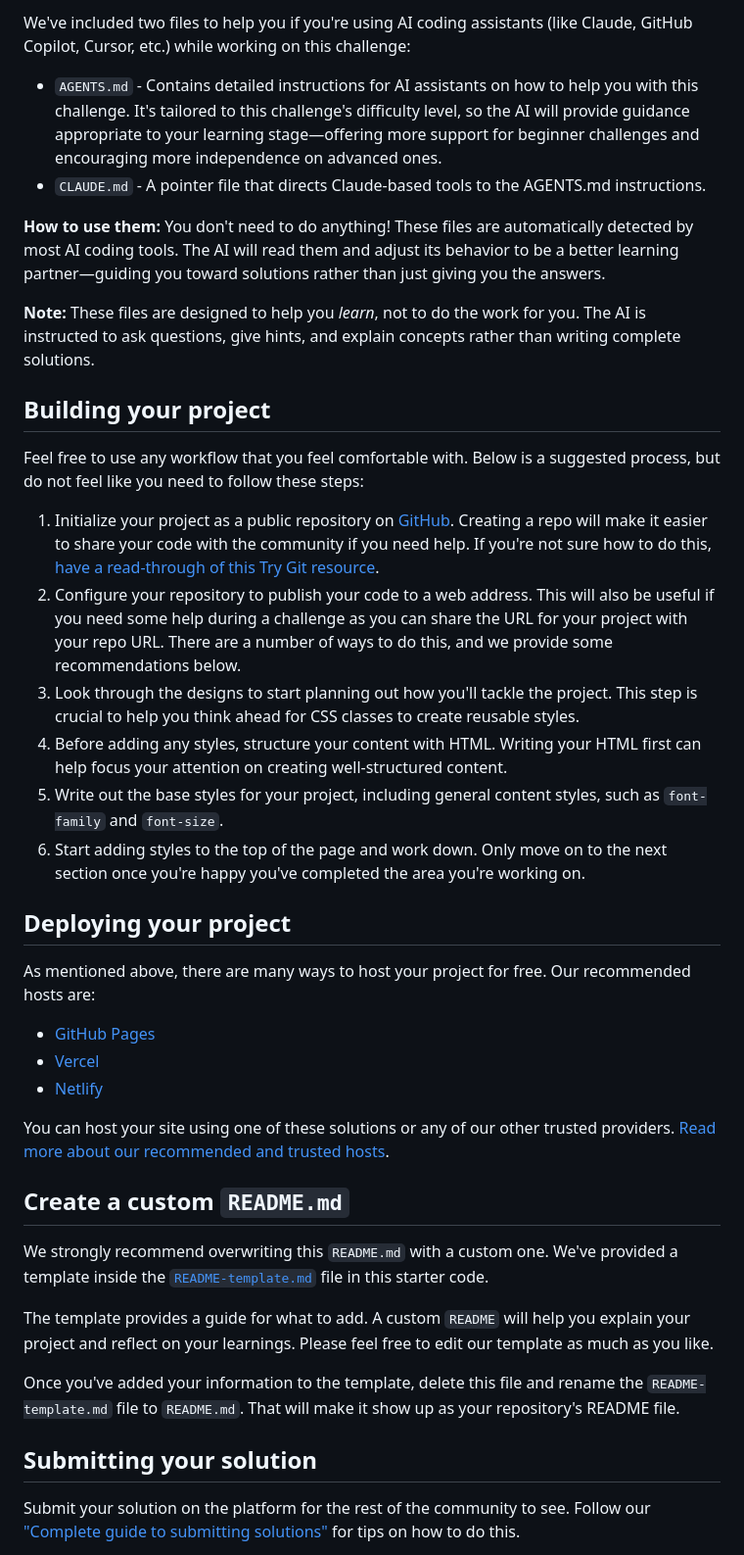
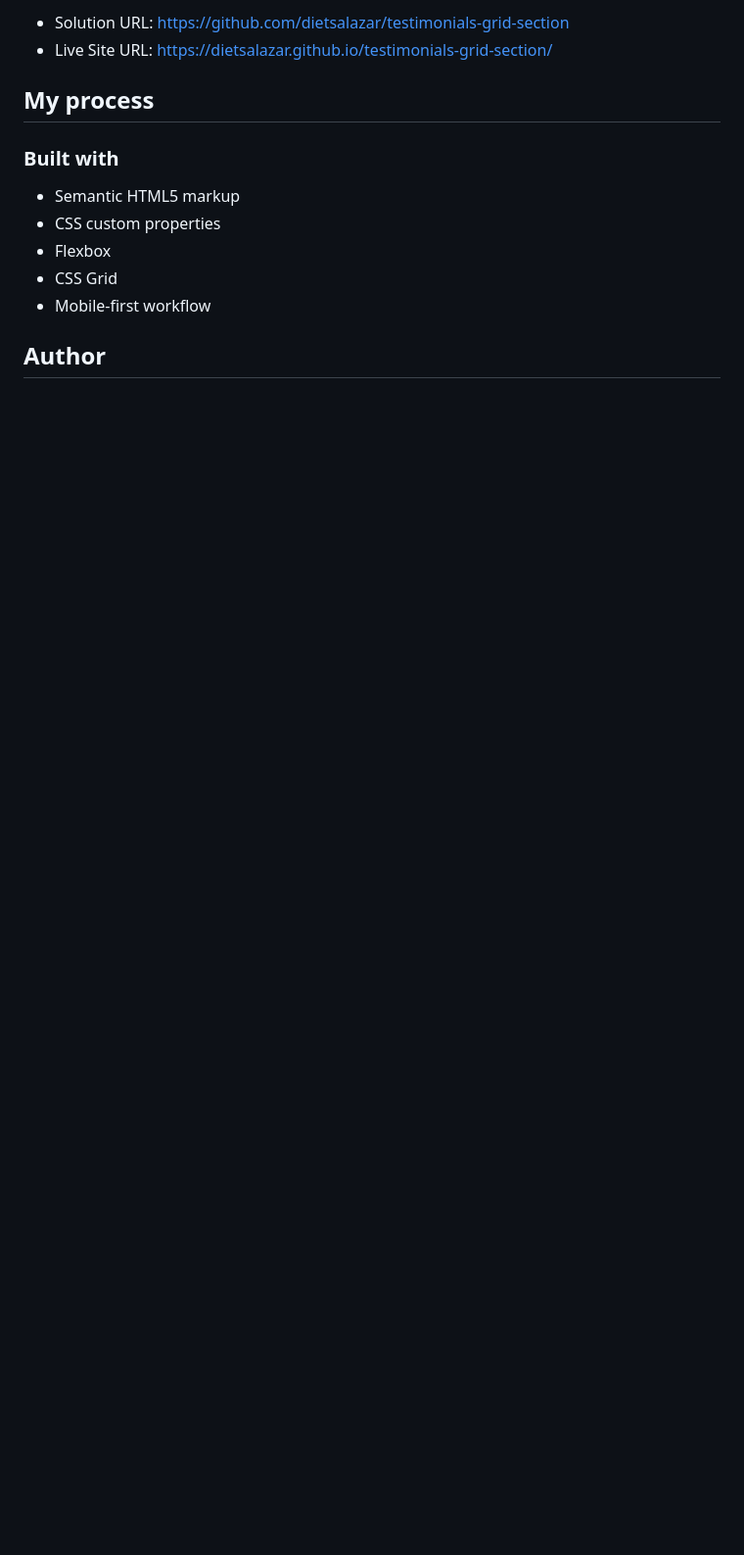
Before and after one commit to dietsalazar/testimonials-grid-section, a Markdown page: README.md, the part around one of its changes. Shown at 98% size. Rendered like a GitHub page; blank space fills up the shorter version.

```diff
--- a/README.md
+++ b/README.md
@@ -38,43 +43,16 @@ There is also a `style-guide.md` file containing the information you'll need, su
 
-We've included two files to help you if you're using AI coding assistants (like Claude, GitHub Copilot, Cursor, etc.) while working on this challenge:
+- Solution URL: [https://github.com/dietsalazar/testimonials-grid-section](https://github.com/dietsalazar/testimonials-grid-section)
+- Live Site URL: [https://dietsalazar.github.io/testimonials-grid-section/](https://dietsalazar.github.io/testimonials-grid-section/)
 
-- `AGENTS.md` - Contains detailed instructions for AI assistants on how to help you with this challenge. It's tailored to this challenge's difficulty level, so the AI will provide guidance appropriate to your learning stage—offering more support for beginner challenges and encouraging more independence on advanced ones.
-- `CLAUDE.md` - A pointer file that directs Claude-based tools to the AGENTS.md instructions.
+## My process
 
-**How to use them:** You don't need to do anything! These files are automatically detected by most AI coding tools. The AI will read them and adjust its behavior to be a better learning partner—guiding you toward solutions rather than just giving you the answers.
+### Built with
 
-**Note:** These files are designed to help you *learn*, not to do the work for you. The AI is instructed to ask questions, give hints, and explain concepts rather than writing complete solutions.
+- Semantic HTML5 markup
+- CSS custom properties
+- Flexbox
+- CSS Grid
+- Mobile-first workflow
 
-## Building your project
+## Author
 
-Feel free to use any workflow that you feel comfortable with. Below is a suggested process, but do not feel like you need to follow these steps:
-
-1. Initialize your project as a public repository on [GitHub](https://github.com/). Creating a repo will make it easier to share your code with the community if you need help. If you're not sure how to do this, [have a read-through of this Try Git resource](https://try.github.io/).
-2. Configure your repository to publish your code to a web address. This will also be useful if you need some help during a challenge as you can share the URL for your project with your repo URL. There are a number of ways to do this, and we provide some recommendations below.
-3. Look through the designs to start planning out how you'll tackle the project. This step is crucial to help you think ahead for CSS classes to create reusable styles.
-4. Before adding any styles, structure your content with HTML. Writing your HTML first can help focus your attention on creating well-structured content.
-5. Write out the base styles for your project, including general content styles, such as `font-family` and `font-size`.
-6. Start adding styles to the top of the page and work down. Only move on to the next section once you're happy you've completed the area you're working on.
-
-## Deploying your project
-
-As mentioned above, there are many ways to host your project for free. Our recommended hosts are:
-
-- [GitHub Pages](https://pages.github.com/)
-- [Vercel](https://vercel.com/)
-- [Netlify](https://www.netlify.com/)
-
-You can host your site using one of these solutions or any of our other trusted providers. [Read more about our recommended and trusted hosts](https://medium.com/frontend-mentor/frontend-mentor-trusted-hosting-providers-bf000dfebe).
-
-## Create a custom `README.md`
-
-We strongly recommend overwriting this `README.md` with a custom one. We've provided a template inside the [`README-template.md`](./README-template.md) file in this starter code.
-
-The template provides a guide for what to add. A custom `README` will help you explain your project and reflect on your learnings. Please feel free to edit our template as much as you like.
-
-Once you've added your information to the template, delete this file and rename the `README-template.md` file to `README.md`. That will make it show up as your repository's README file.
-
-## Submitting your solution
-
-Submit your solution on the platform for the rest of the community to see. Follow our ["Complete guide to submitting solutions"](https://medium.com/frontend-mentor/a-complete-guide-to-submitting-solutions-on-frontend-mentor-ac6384162248) for tips on how to do this.
-
```
Also changed, not shown: other parts of README.md (+26 -42 lines), README-template.md (deleted, +0 -121 lines), screenshots/desktop.png (added), screenshots/mobile.png (added).
